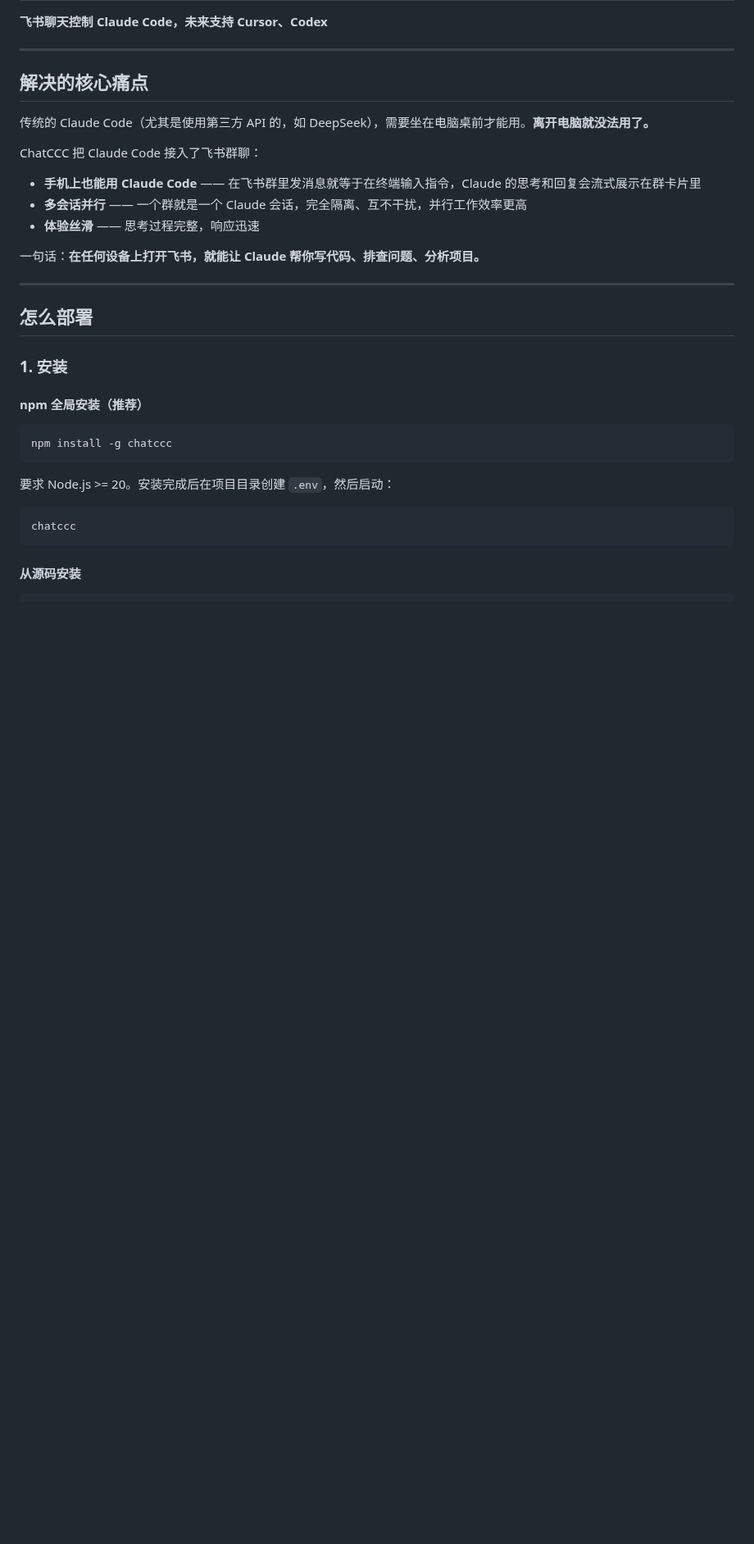
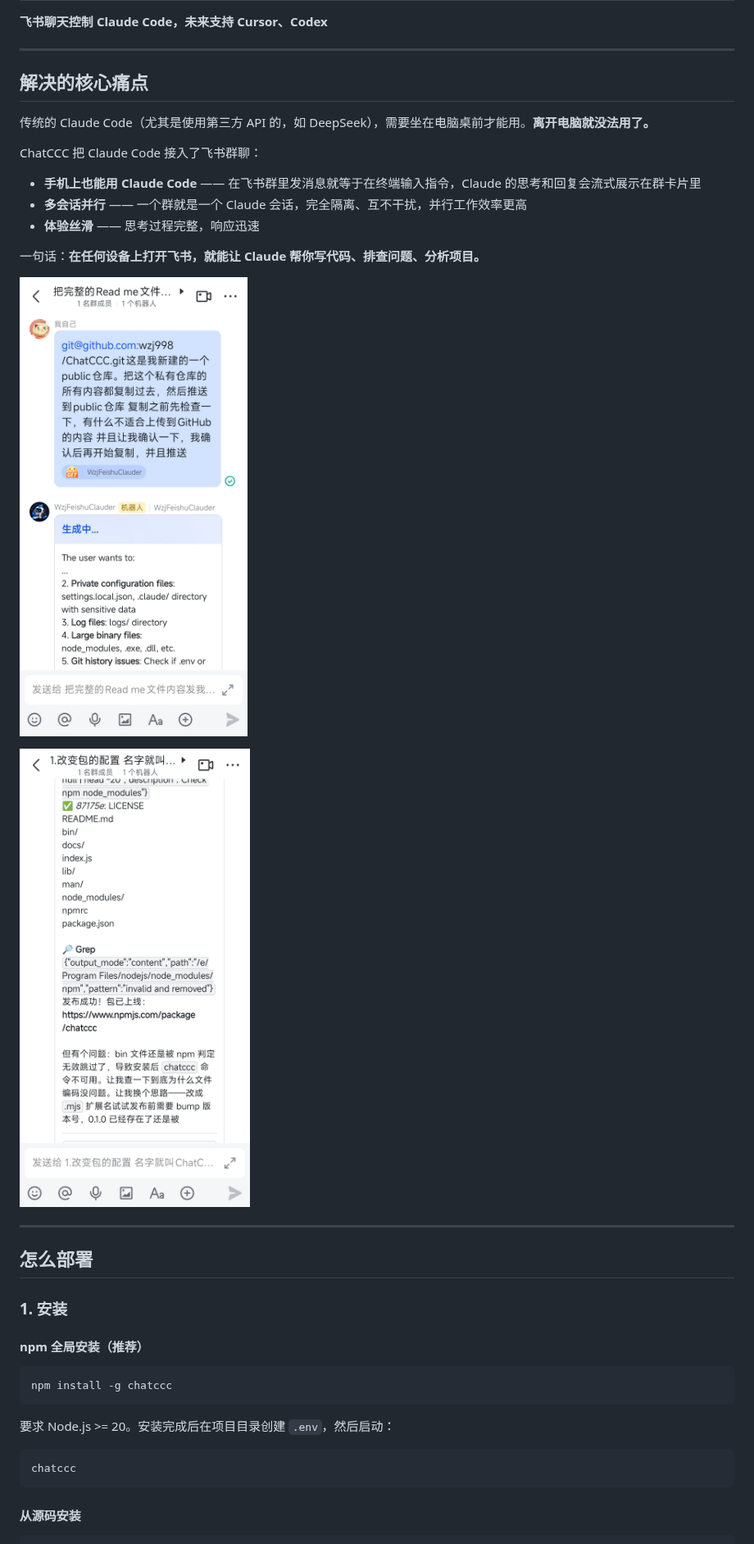
Before and after one commit to wzj998/ChatCCC, a Markdown page: README.md, the part around the change. Shown at 82% size. Drawn GitHub-style; pictures changed too: images/img_readme_0.jpg (added), images/img_readme_1.jpg (added); blank space fills up the shorter version.

Commit message:
sync: sync from private repo dev branch

```diff
--- a/README.md
+++ b/README.md
@@ -15,6 +15,10 @@ ChatCCC 把 Claude Code 接入了飞书群聊：
 - **体验丝滑** —— 思考过程完整，响应迅速
 
 一句话：**在任何设备上打开飞书，就能让 Claude 帮你写代码、排查问题、分析项目。**
+
+![飞书群聊中使用 ChatCCC](images/img_readme_0.jpg)
+
+![移动端飞书中使用 ChatCCC](images/img_readme_1.jpg)
 
 ---
 
```
